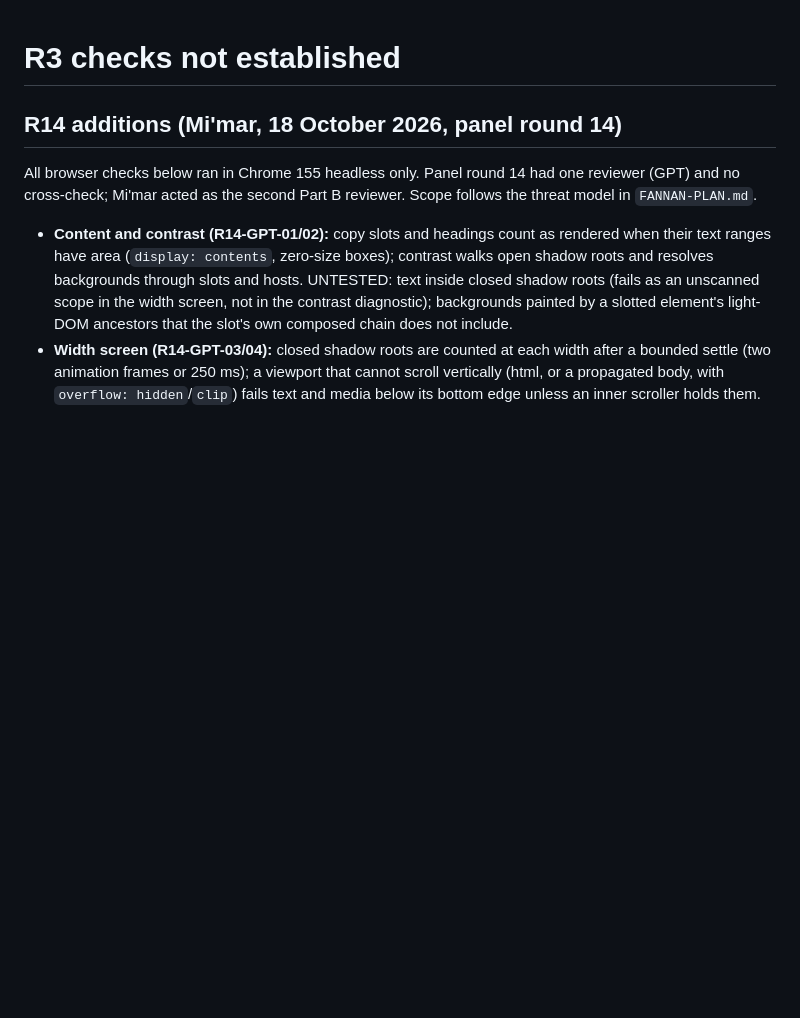
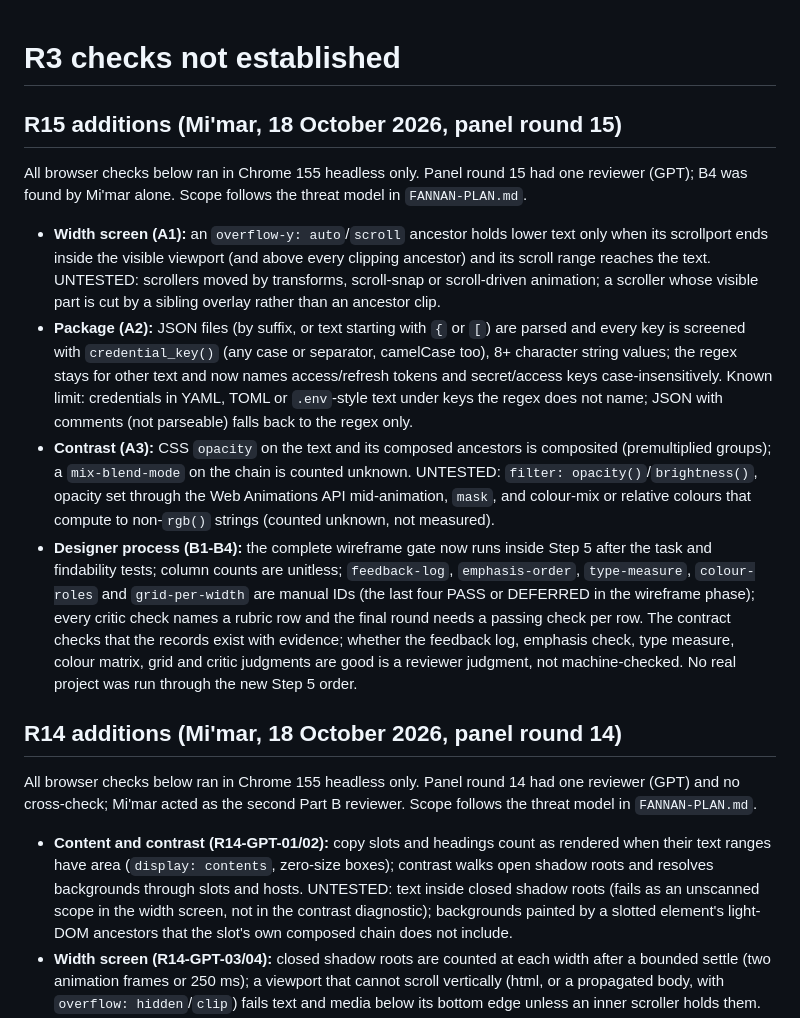
Before and after one commit to Fadelwahed/fannan, a Markdown page: release/UNTESTED.md, the part around the change. GitHub-like rendering; blank space fills up the shorter version.

Commit message:
R15 docs: VERIFICATION and UNTESTED for panel round 15

```diff
--- a/release/UNTESTED.md
+++ b/release/UNTESTED.md
@@ -1,4 +1,13 @@
 # R3 checks not established
+
+## R15 additions (Mi'mar, 18 October 2026, panel round 15)
+
+All browser checks below ran in Chrome 155 headless only. Panel round 15 had one reviewer (GPT); B4 was found by Mi'mar alone. Scope follows the threat model in `FANNAN-PLAN.md`.
+
+- **Width screen (A1):** an `overflow-y: auto`/`scroll` ancestor holds lower text only when its scrollport ends inside the visible viewport (and above every clipping ancestor) and its scroll range reaches the text. UNTESTED: scrollers moved by transforms, scroll-snap or scroll-driven animation; a scroller whose visible part is cut by a sibling overlay rather than an ancestor clip.
+- **Package (A2):** JSON files (by suffix, or text starting with `{` or `[`) are parsed and every key is screened with `credential_key()` (any case or separator, camelCase too), 8+ character string values; the regex stays for other text and now names access/refresh tokens and secret/access keys case-insensitively. Known limit: credentials in YAML, TOML or `.env`-style text under keys the regex does not name; JSON with comments (not parseable) falls back to the regex only.
+- **Contrast (A3):** CSS `opacity` on the text and its composed ancestors is composited (premultiplied groups); a `mix-blend-mode` on the chain is counted unknown. UNTESTED: `filter: opacity()`/`brightness()`, opacity set through the Web Animations API mid-animation, `mask`, and colour-mix or relative colours that compute to non-`rgb()` strings (counted unknown, not measured).
+- **Designer process (B1-B4):** the complete wireframe gate now runs inside Step 5 after the task and findability tests; column counts are unitless; `feedback-log`, `emphasis-order`, `type-measure`, `colour-roles` and `grid-per-width` are manual IDs (the last four PASS or DEFERRED in the wireframe phase); every critic check names a rubric row and the final round needs a passing check per row. The contract checks that the records exist with evidence; whether the feedback log, emphasis check, type measure, colour matrix, grid and critic judgments are good is a reviewer judgment, not machine-checked. No real project was run through the new Step 5 order.
 
 ## R14 additions (Mi'mar, 18 October 2026, panel round 14)
 
```
Also changed, not shown: release/VERIFICATION.md (+22 -0 lines).
